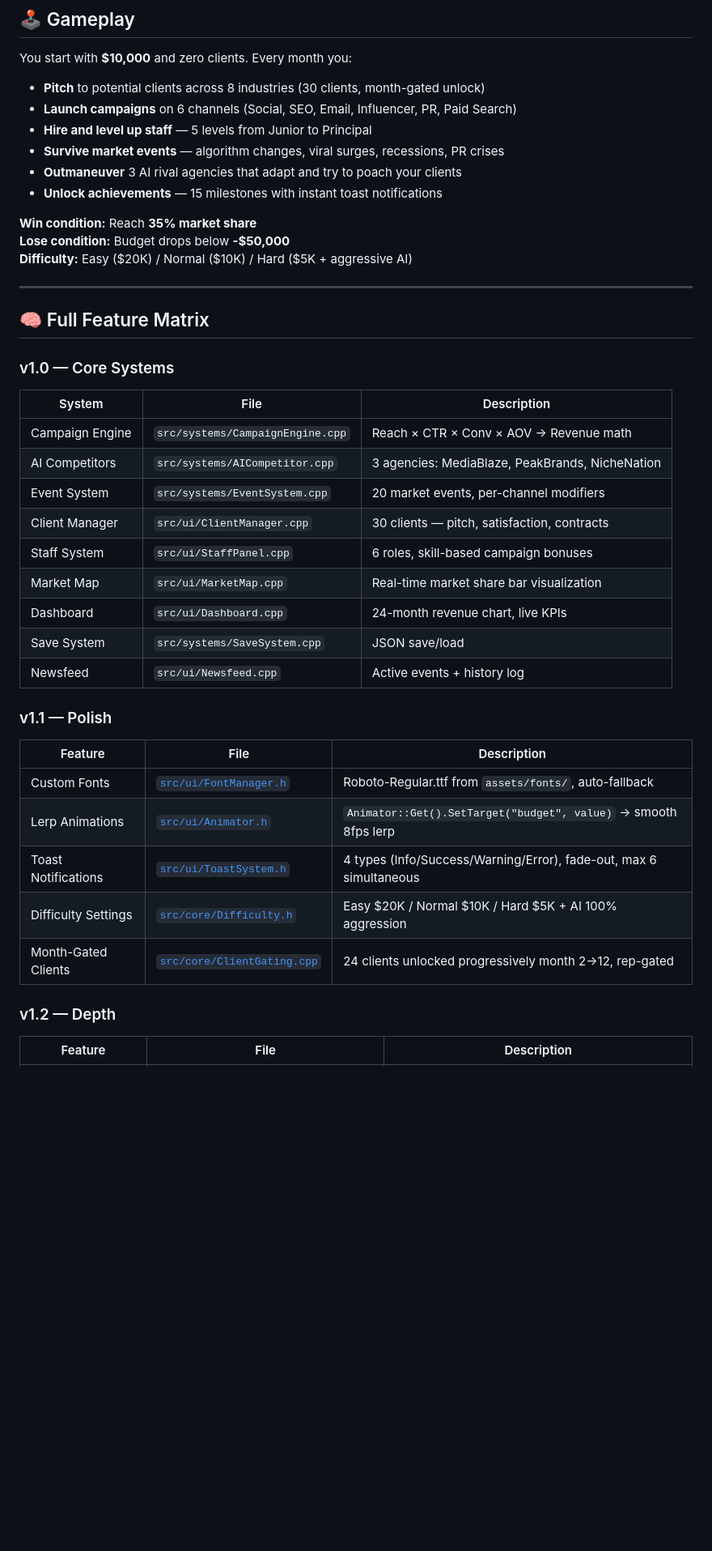
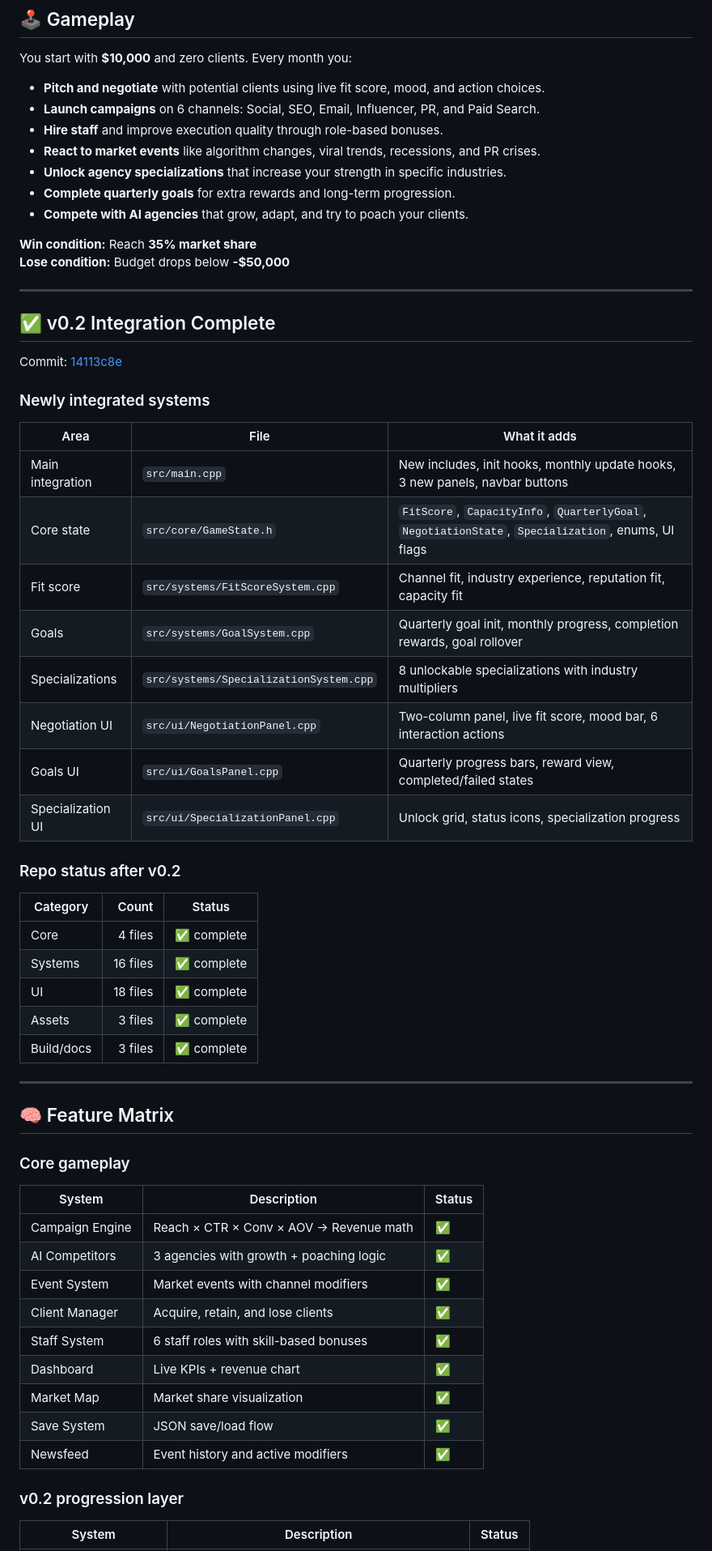
Before and after one commit to Gzeu/AdEmpire, a Markdown page: README.md, the part around one of its changes. Shown at 81% size. Rendered like a GitHub page; blank space fills up the shorter version.

Commit message:
docs: update README for v0.2 integration and next v0.3 roadmap

```diff
--- a/README.md
+++ b/README.md
@@ -18,46 +16,65 @@
 ## 🕹️ Gameplay
 
 You start with **$10,000** and zero clients. Every month you:
-- **Pitch** to potential clients across 8 industries (30 clients, month-gated unlock)
-- **Launch campaigns** on 6 channels (Social, SEO, Email, Influencer, PR, Paid Search)
-- **Hire and level up staff** — 5 levels from Junior to Principal
-- **Survive market events** — algorithm changes, viral surges, recessions, PR crises
-- **Outmaneuver** 3 AI rival agencies that adapt and try to poach your clients
-- **Unlock achievements** — 15 milestones with instant toast notifications
+- **Pitch and negotiate** with potential clients using live fit score, mood, and action choices.
+- **Launch campaigns** on 6 channels: Social, SEO, Email, Influencer, PR, and Paid Search.
+- **Hire staff** and improve execution quality through role-based bonuses.
+- **React to market events** like algorithm changes, viral trends, recessions, and PR crises.
+- **Unlock agency specializations** that increase your strength in specific industries.
+- **Complete quarterly goals** for extra rewards and long-term progression.
+- **Compete with AI agencies** that grow, adapt, and try to poach your clients.
 
 **Win condition:** Reach **35% market share**
 **Lose condition:** Budget drops below **-$50,000**
-**Difficulty:** Easy ($20K) / Normal ($10K) / Hard ($5K + aggressive AI)
 
 ---
 
-## 🧠 Full Feature Matrix
+## ✅ v0.2 Integration Complete
 
-### v1.0 — Core Systems
+Commit: [14113c8e](https://github.com/Gzeu/AdEmpire/commit/14113c8eb3b2e2f699e5ae3752c12c8a5416feb7)
 
-| System | File | Description |
+### Newly integrated systems
+
+| Area | File | What it adds |
 |---|---|---|
-| Campaign Engine | `src/systems/CampaignEngine.cpp` | Reach × CTR × Conv × AOV → Revenue math |
-| AI Competitors | `src/systems/AICompetitor.cpp` | 3 agencies: MediaBlaze, PeakBrands, NicheNation |
-| Event System | `src/systems/EventSystem.cpp` | 20 market events, per-channel modifiers |
-| Client Manager | `src/ui/ClientManager.cpp` | 30 clients — pitch, satisfaction, contracts |
-| Staff System | `src/ui/StaffPanel.cpp` | 6 roles, skill-based campaign bonuses |
-| Market Map | `src/ui/MarketMap.cpp` | Real-time market share bar visualization |
-| Dashboard | `src/ui/Dashboard.cpp` | 24-month revenue chart, live KPIs |
-| Save System | `src/systems/SaveSystem.cpp` | JSON save/load |
-| Newsfeed | `src/ui/Newsfeed.cpp` | Active events + history log |
+| Main integration | `src/main.cpp` | New includes, init hooks, monthly update hooks, 3 new panels, navbar buttons |
+| Core state | `src/core/GameState.h` | `FitScore`, `CapacityInfo`, `QuarterlyGoal`, `NegotiationState`, `Specialization`, enums, UI flags |
+| Fit score | `src/systems/FitScoreSystem.cpp` | Channel fit, industry experience, reputation fit, capacity fit |
+| Goals | `src/systems/GoalSystem.cpp` | Quarterly goal init, monthly progress, completion rewards, goal rollover |
+| Specializations | `src/systems/SpecializationSystem.cpp` | 8 unlockable specializations with industry multipliers |
+| Negotiation UI | `src/ui/NegotiationPanel.cpp` | Two-column panel, live fit score, mood bar, 6 interaction actions |
+| Goals UI | `src/ui/GoalsPanel.cpp` | Quarterly progress bars, reward view, completed/failed states |
+| Specialization UI | `src/ui/SpecializationPanel.cpp` | Unlock grid, status icons, specialization progress |
 
-### v1.1 — Polish
+### Repo status after v0.2
 
-| Feature | File | Description |
+| Category | Count | Status |
+|---|---:|---|
+| Core | 4 files | ✅ complete |
+| Systems | 16 files | ✅ complete |
+| UI | 18 files | ✅ complete |
+| Assets | 3 files | ✅ complete |
+| Build/docs | 3 files | ✅ complete |
+
+---
+
+## 🧠 Feature Matrix
+
+### Core gameplay
+
+| System | Description | Status |
 |---|---|---|
-| Custom Fonts | [`src/ui/FontManager.h`](https://github.com/Gzeu/AdEmpire/blob/main/src/ui/FontManager.h) | Roboto-Regular.ttf from `assets/fonts/`, auto-fallback |
-| Lerp Animations | [`src/ui/Animator.h`](https://github.com/Gzeu/AdEmpire/blob/main/src/ui/Animator.h) | `Animator::Get().SetTarget("budget", value)` → smooth 8fps lerp |
-| Toast Notifications | [`src/ui/ToastSystem.h`](https://github.com/Gzeu/AdEmpire/blob/main/src/ui/ToastSystem.h) | 4 types (Info/Success/Warning/Error), fade-out, max 6 simultaneous |
-| Difficulty Settings | [`src/core/Difficulty.h`](https://github.com/Gzeu/AdEmpire/blob/main/src/core/Difficulty.h) | Easy $20K / Normal $10K / Hard $5K + AI 100% aggression |
-| Month-Gated Clients | [`src/core/ClientGating.cpp`](https://github.com/Gzeu/AdEmpire/blob/main/src/core/ClientGating.cpp) | 24 clients unlocked progressively month 2→12, rep-gated |
+| Campaign Engine | Reach × CTR × Conv × AOV → Revenue math | ✅ |
+| AI Competitors | 3 agencies with growth + poaching logic | ✅ |
+| Event System | Market events with channel modifiers | ✅ |
+| Client Manager | Acquire, retain, and lose clients | ✅ |
+| Staff System | 6 staff roles with skill-based bonuses | ✅ |
+| Dashboard | Live KPIs + revenue chart | ✅ |
+| Market Map | Market share visualization | ✅ |
+| Save System | JSON save/load flow | ✅ |
+| Newsfeed | Event history and active modifiers | ✅ |
 
-### v1.2 — Depth
+### v0.2 progression layer
 
-| Feature | File | Description |
+| System | Description | Status |
 |---|---|---|
```
Also changed, not shown: other parts of README.md (+91 -173 lines).
